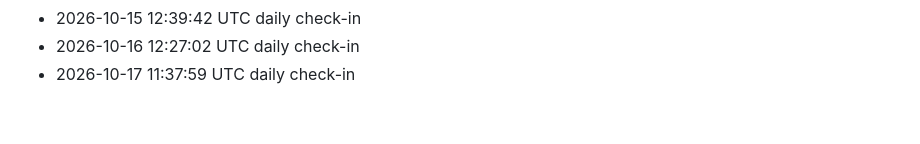
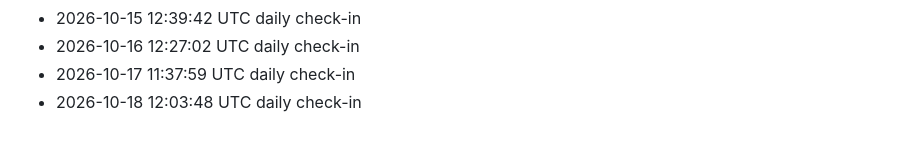
Before and after one commit to LMdletshe/draft-lantern, a Markdown page: log.md, the part around the change. Drawn GitHub-style.

Commit message:
Daily log 2026-10-18

```diff
--- a/log.md
+++ b/log.md
@@ -102,3 +102,4 @@ Automated daily check-ins will appear below.
 - 2026-10-15 12:39:42 UTC daily check-in
 - 2026-10-16 12:27:02 UTC daily check-in
 - 2026-10-17 11:37:59 UTC daily check-in
+- 2026-10-18 12:03:48 UTC daily check-in
```
